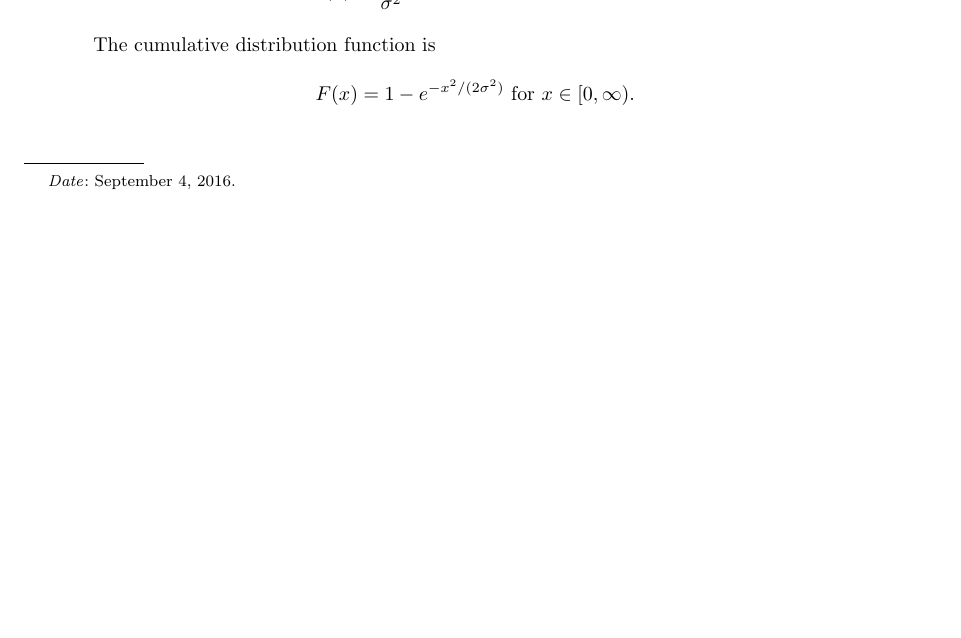
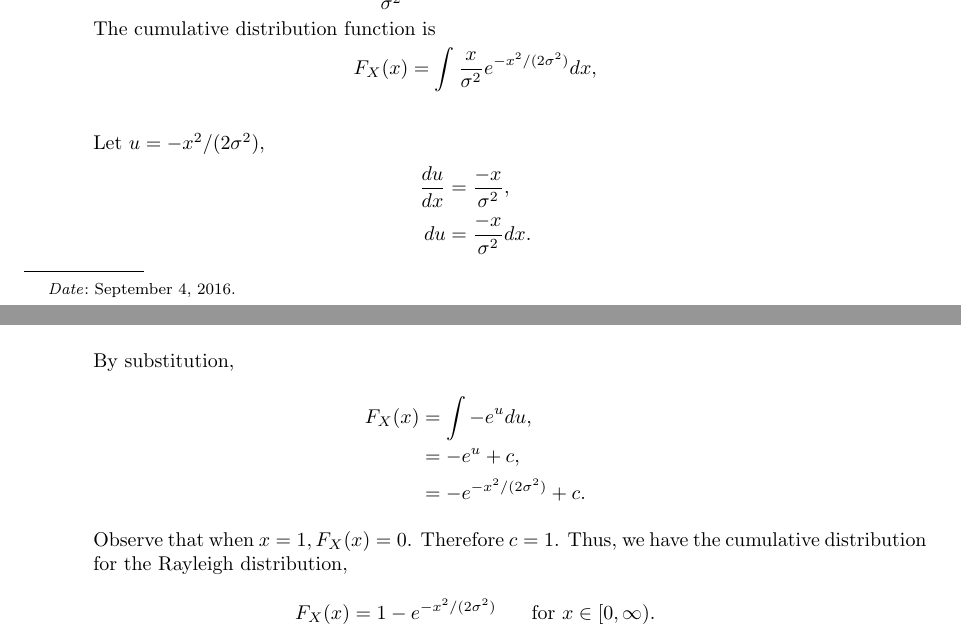
Before and after one commit to seansaito/YSC4204StatsComputingEast, a LaTeX problem sheet (hw02/hw02_latex.tex): part of page 1 of 3 before the commit and two parts of pages 1 and 2 of 3 after it, the two joined at a grey line, cut so that both start at the same text, the shorter picture padded with empty space. Compiled offline with pdfLaTeX.

Commit message:
Update hw02 problem 4 latex
Problem 4 is fully solved!

```diff
--- a/hw02/hw02_latex.tex
+++ b/hw02/hw02_latex.tex
@@ -127,7 +127,22 @@ Question 3 here
 Suppose $x \sim$ Rayleigh($\sigma$). The Rayleigh probability density function is
 $$ f(x) = \frac{x}{\sigma^2}e^{-x^2/(2\sigma^2)}, \hspace{0.5cm} x \geq 0, \sigma >0.$$
 The cumulative distribution function is
-$$ F(x) = 1 - e^{-x^2/(2\sigma^2)} \text{ for } x \in [0,\infty).$$
+\begin{align*}
+F_X(x) = \int \frac{x}{\sigma^2}e^{-x^2/(2\sigma^2)} dx,\\
+\end{align*}
+Let $u = -x^2/(2\sigma^2)$,
+\begin{align*}
+\frac{du}{dx} &= \frac{-x}{\sigma^2},\\
+du &= \frac{-x}{\sigma^2}dx.
+\end{align*}
+By substitution,
+\begin{align*}
+F_X(x) &= \int -e^u du,\\
+&= -e^u + c,\\
+&= -e^{-x^2/(2\sigma^2)} + c.
+\end{align*}
+Observe that when $x=1, F_X(x)=0$. Therefore $c=1$. Thus, we have the cumulative distribution for the Rayleigh distribution,
+$$ F_X(x) = 1 - e^{-x^2/(2\sigma^2)} \hspace{0.5cm} \text{ for } x \in [0,\infty).$$
 We derive $F^{-1}_X(x)$ as follows:
 \begin{align*}
 y &= 1 - e^{-x^2/(2\sigma^2)},\\
```
